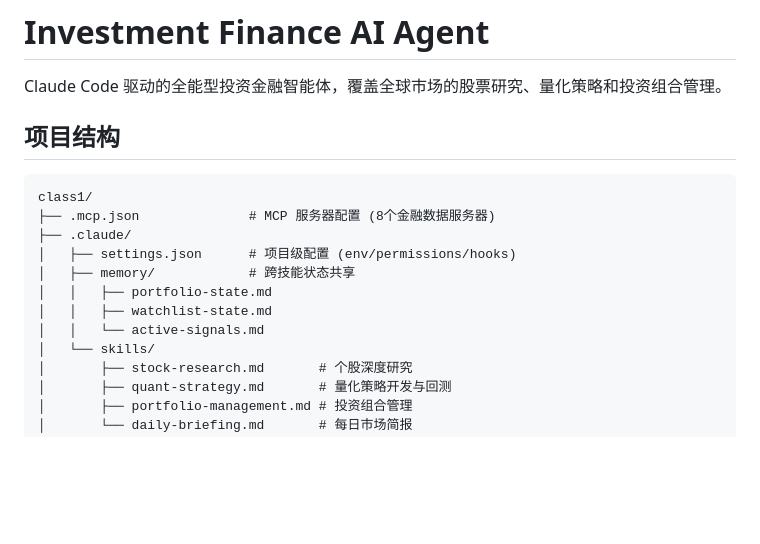
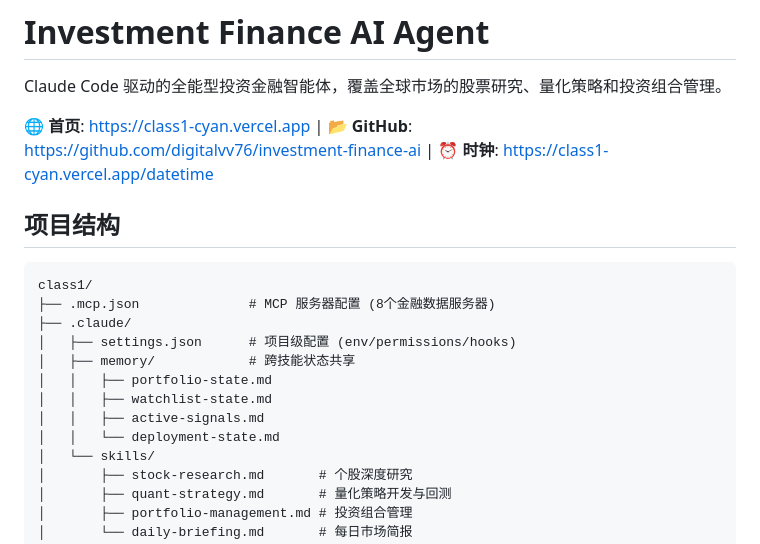
Before and after one commit to digitalvv76/investment-finance-ai, a Markdown page: CLAUDE.md, the part around the change. GitHub-like rendering; blank space fills up the shorter version.

Commit message:
docs: add deployment links to CLAUDE.md + deployment-state memory

```diff
--- a/CLAUDE.md
+++ b/CLAUDE.md
@@ -1,6 +1,8 @@
 # Investment Finance AI Agent
 
 Claude Code 驱动的全能型投资金融智能体，覆盖全球市场的股票研究、量化策略和投资组合管理。
+
+🌐 **首页**: https://class1-cyan.vercel.app | 📂 **GitHub**: https://github.com/digitalvv76/investment-finance-ai | ⏰ **时钟**: https://class1-cyan.vercel.app/datetime
 
 ## 项目结构
 
@@ -12,7 +14,8 @@ class1/
 │   ├── memory/            # 跨技能状态共享
 │   │   ├── portfolio-state.md
 │   │   ├── watchlist-state.md
-│   │   └── active-signals.md
+│   │   ├── active-signals.md
+│   │   └── deployment-state.md
 │   └── skills/
 │       ├── stock-research.md       # 个股深度研究
 │       ├── quant-strategy.md       # 量化策略开发与回测
```
Also changed, not shown: .claude/memory/deployment-state.md (added, +36 -0 lines).
